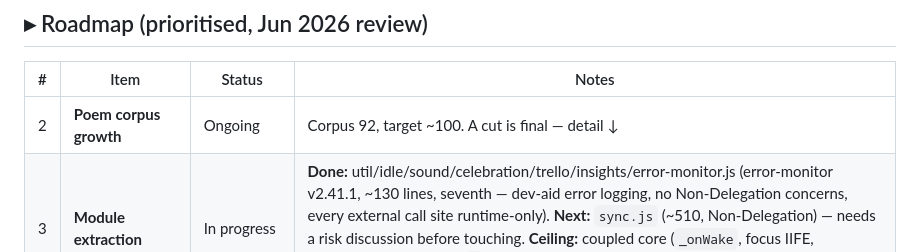
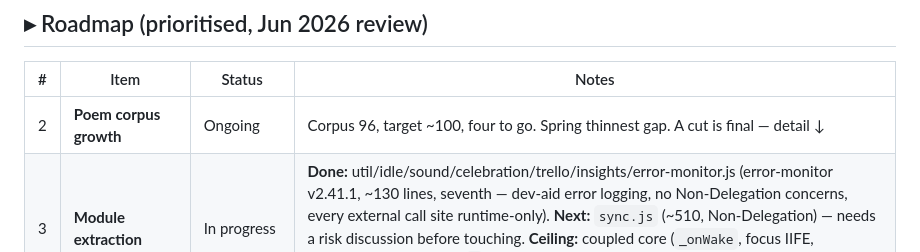
Before and after one commit to fixingman/TODAY, a Markdown page: memory/Backlog.md, the part around the change. Rendered like a GitHub page.

Commit message:
docs: fix backlog table — corpus count 92→96
Detail section already reflected 96; table note was stale.

Co-Authored-By: Claude Sonnet 4.6 <noreply@anthropic.com>

```diff
--- a/memory/Backlog.md
+++ b/memory/Backlog.md
@@ -15,7 +15,7 @@
 
 | # | Item | Status | Notes |
 |---|------|--------|-------|
-| 2 | **Poem corpus growth** | Ongoing | Corpus 92, target ~100. A cut is final — detail ↓ |
+| 2 | **Poem corpus growth** | Ongoing | Corpus 96, target ~100, four to go. Spring thinnest gap. A cut is final — detail ↓ |
 | 3 | **Module extraction** | In progress | **Done:** util/idle/sound/celebration/trello/insights/error-monitor.js (error-monitor v2.41.1, ~130 lines, seventh — dev-aid error logging, no Non-Delegation concerns, every external call site runtime-only). **Next:** `sync.js` (~510, Non-Delegation) — needs a risk discussion before touching. **Ceiling:** coupled core (`_onWake`, focus IIFE, render/actions/habits + `$`) stays inline — extracting it needs ES modules + build step (breaks Rule 24). |
 | 4 | **Push notifications — day boundaries only** | Not started | Evening triage + morning briefing only. Needs server infra — detail ↓ |
 | 6 | **Todoist integration** | Not started | Highest integration priority after Trello. ~1.5× Trello effort — `research/Integrations.md`. |
```
